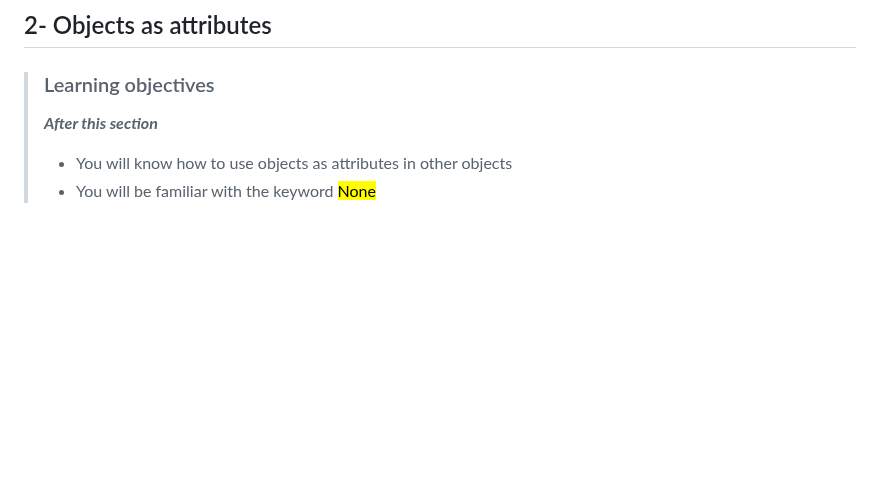
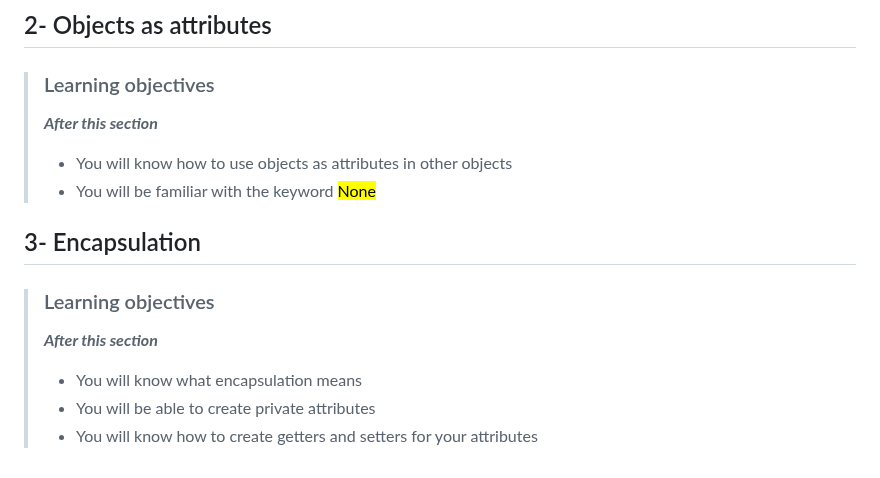
Before and after one commit to devwithbernard/learn-python, a Markdown page: readme.md, the part around the change. Rendered like a GitHub page; blank space fills up the shorter version.

Commit message:
Encapsulation: Objectives

```diff
--- a/readme.md
+++ b/readme.md
@@ -288,3 +288,11 @@
 >***After this section***
 > - You will know how to use objects as attributes in other objects
 > - You will be familiar with the keyword <mark>None</mark>
+
+## 3- Encapsulation
+
+> ### Learning objectives
+>***After this section***
+> - You will know what encapsulation means
+> - You will be able to create private attributes
+> - You will know how to create getters and setters for your attributes
```
